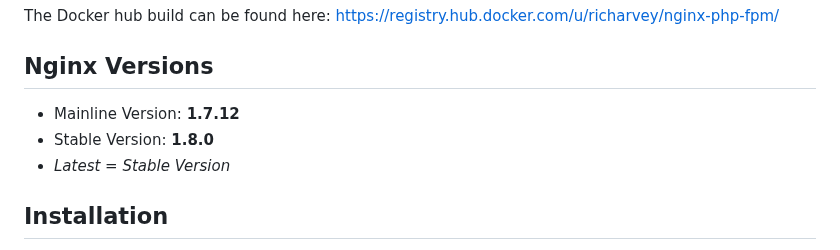
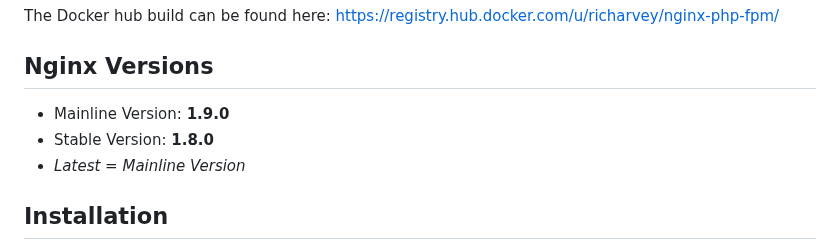
Before and after one commit to MariaiJones/federalist-testd, a Markdown page: README.md, the part around the change. Drawn GitHub-style.

Commit message:
Updated to nginx 1.9.0 in mainline

```diff
--- a/README.md
+++ b/README.md
@@ -8,9 +8,9 @@ If you have any improvements please submit a pull request.
 The Docker hub build can be found here: [https://registry.hub.docker.com/u/richarvey/nginx-php-fpm/](https://registry.hub.docker.com/u/richarvey/nginx-php-fpm/)
 
 ## Nginx Versions
-- Mainline Version: **1.7.12**
+- Mainline Version: **1.9.0**
 - Stable Version: **1.8.0**
-- *Latest = Stable Version*
+- *Latest = Mainline Version*
 
 ## Installation
 Pull the image from the docker index rather than downloading the git repo. This prevents you having to build the image on every docker host.
```
